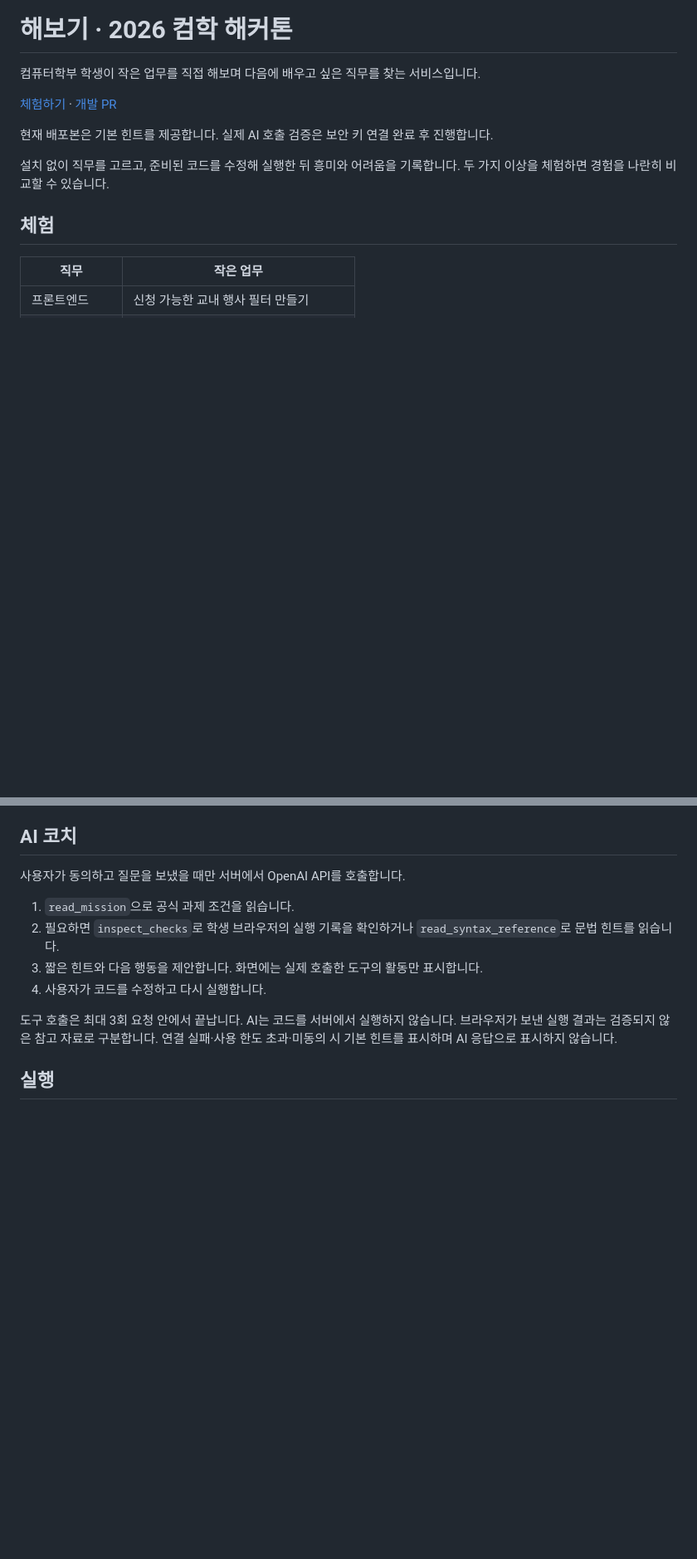
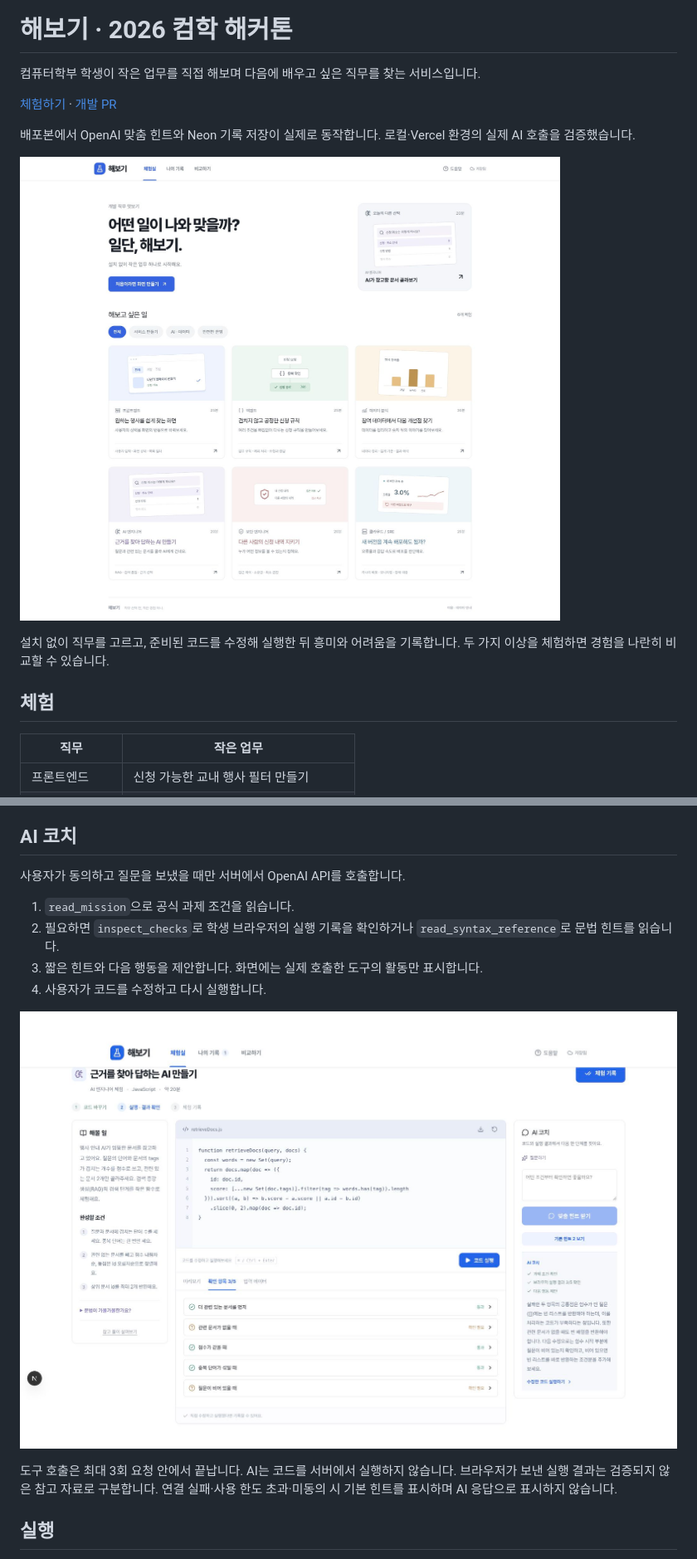
Before and after one commit to Kjaemin339/2026-cs-hackathon, a Markdown page: README.md, 2 parts joined by grey strips. Shown at 83% size. Drawn GitHub-style; pictures changed too: docs/screenshots/ai-coach.jpg (added), docs/screenshots/home.jpg (added); blank space fills up the shorter version.

```diff
--- a/README.md
+++ b/README.md
@@ -4,7 +4,9 @@
 
 [체험하기](https://haebogi-career-lab.vercel.app) · [개발 PR](https://github.com/taehun0208/2026-cs-hackathon/pull/1)
 
-현재 배포본은 기본 힌트를 제공합니다. 실제 AI 호출 검증은 보안 키 연결 완료 후 진행합니다.
+배포본에서 OpenAI 맞춤 힌트와 Neon 기록 저장이 실제로 동작합니다. 로컬·Vercel 환경의 실제 AI 호출을 검증했습니다.
+
+![직무 선택 화면](docs/screenshots/home.jpg)
 
 설치 없이 직무를 고르고, 준비된 코드를 수정해 실행한 뒤 흥미와 어려움을 기록합니다. 두 가지 이상을 체험하면 경험을 나란히 비교할 수 있습니다.
 
@@ -29,6 +31,8 @@
 2. 필요하면 `inspect_checks`로 학생 브라우저의 실행 기록을 확인하거나 `read_syntax_reference`로 문법 힌트를 읽습니다.
 3. 짧은 힌트와 다음 행동을 제안합니다. 화면에는 실제 호출한 도구의 활동만 표시합니다.
 4. 사용자가 코드를 수정하고 다시 실행합니다.
+
+![AI 코치 활동과 다음 행동](docs/screenshots/ai-coach.jpg)
 
 도구 호출은 최대 3회 요청 안에서 끝납니다. AI는 코드를 서버에서 실행하지 않습니다. 브라우저가 보낸 실행 결과는 검증되지 않은 참고 자료로 구분합니다. 연결 실패·사용 한도 초과·미동의 시 기본 힌트를 표시하며 AI 응답으로 표시하지 않습니다.
 
```
Also changed, not shown: other parts of README.md (+4 -2 lines), docs/DESIGN.md (+1 -1 lines), docs/IMPLEMENTATION.md (+6 -2 lines), docs/screenshots/mobile.jpg (added), 2 other files.
